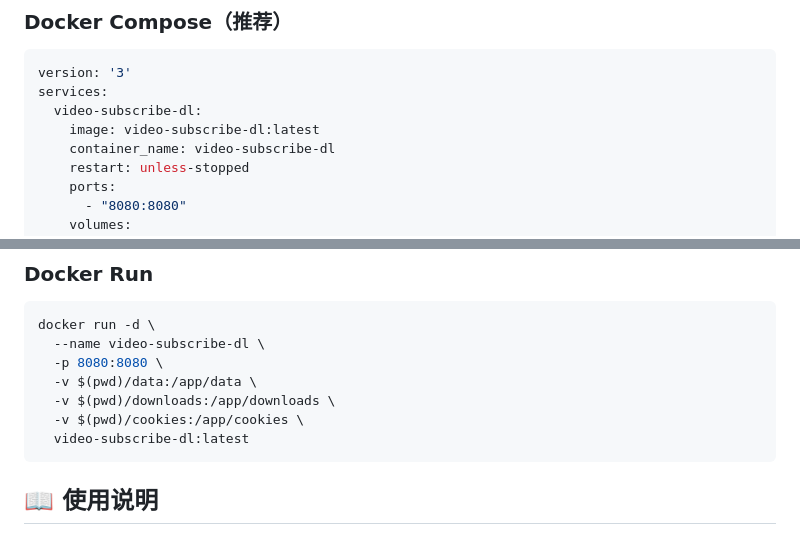
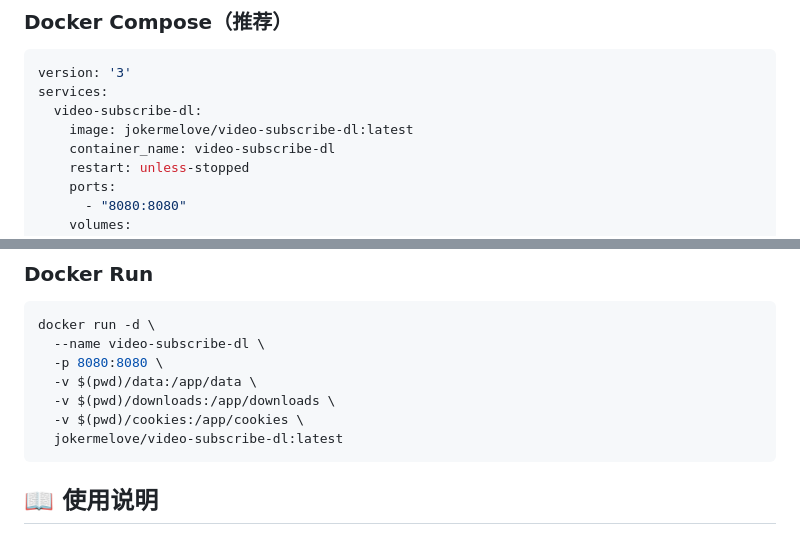
Before and after one commit to king-joker-z/video-subscribe-dl, a Markdown page: README.md, 2 parts joined by grey strips. GitHub-like rendering.

Commit message:
docs: align deployment image references

````diff
--- a/README.md
+++ b/README.md
@@ -37,7 +37,7 @@
 version: '3'
 services:
   video-subscribe-dl:
-    image: video-subscribe-dl:latest
+    image: jokermelove/video-subscribe-dl:latest
     container_name: video-subscribe-dl
     restart: unless-stopped
     ports:
@@ -69,7 +69,7 @@ docker run -d \
   -v $(pwd)/data:/app/data \
   -v $(pwd)/downloads:/app/downloads \
   -v $(pwd)/cookies:/app/cookies \
-  video-subscribe-dl:latest
+  jokermelove/video-subscribe-dl:latest
 ```
 
 ## 📖 使用说明
````
